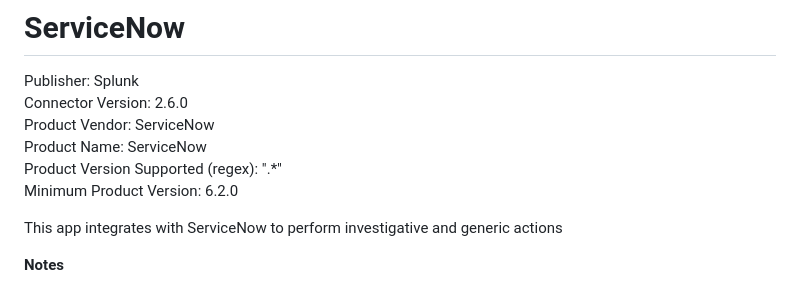
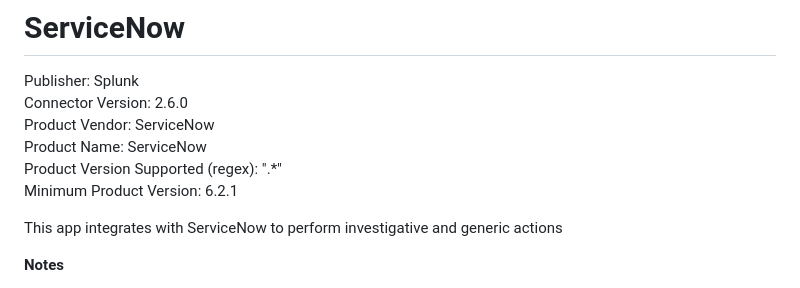
Before and after one commit to splunk-soar-connectors/servicenow, a Markdown page: README.md, the part around the change. Rendered like a GitHub page.

```diff
--- a/README.md
+++ b/README.md
@@ -6,7 +6,7 @@ Connector Version: 2.6.0
 Product Vendor: ServiceNow
 Product Name: ServiceNow
 Product Version Supported (regex): ".\*"
-Minimum Product Version: 6.2.0
+Minimum Product Version: 6.2.1
 
 This app integrates with ServiceNow to perform investigative and generic actions
 
```
